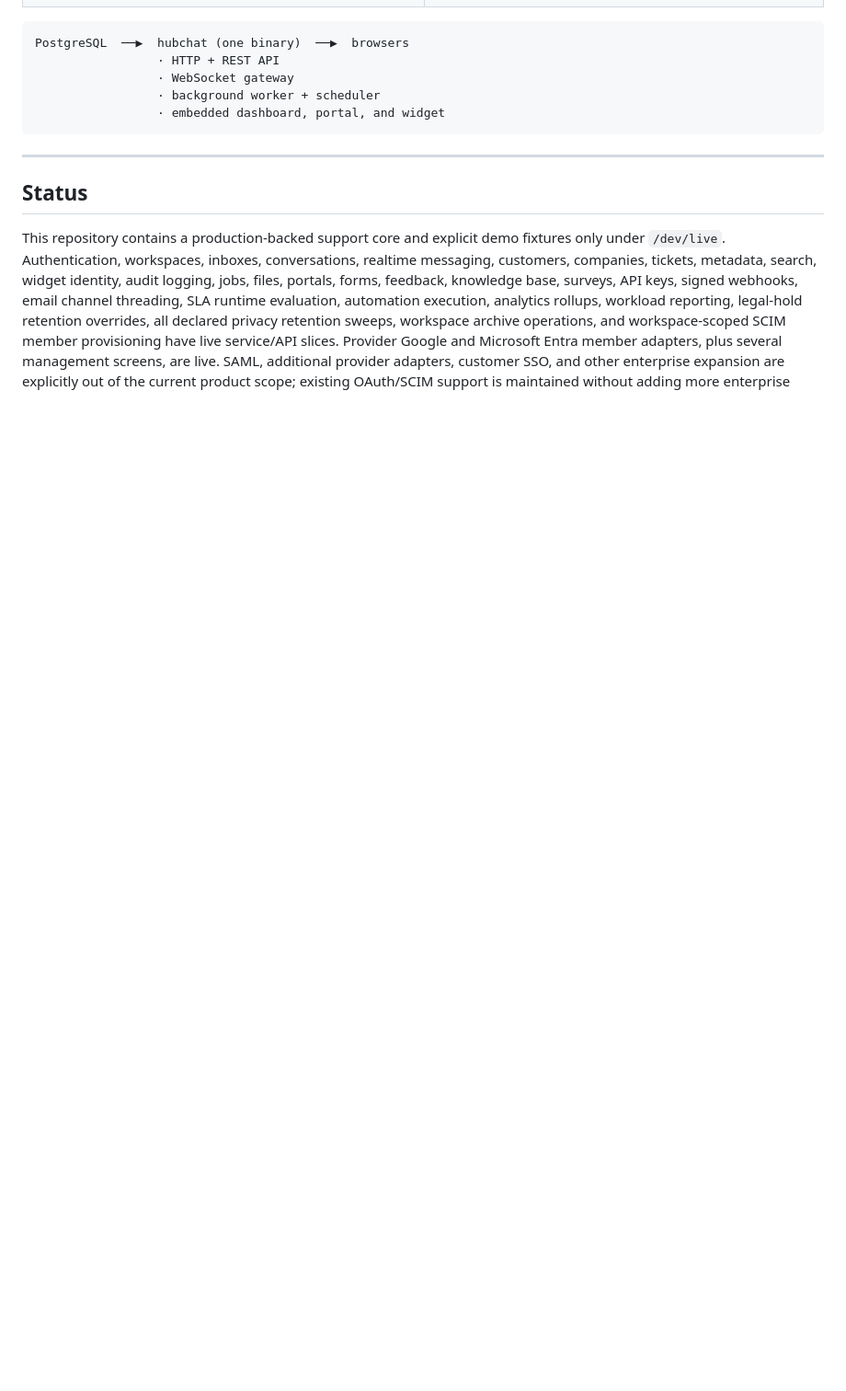
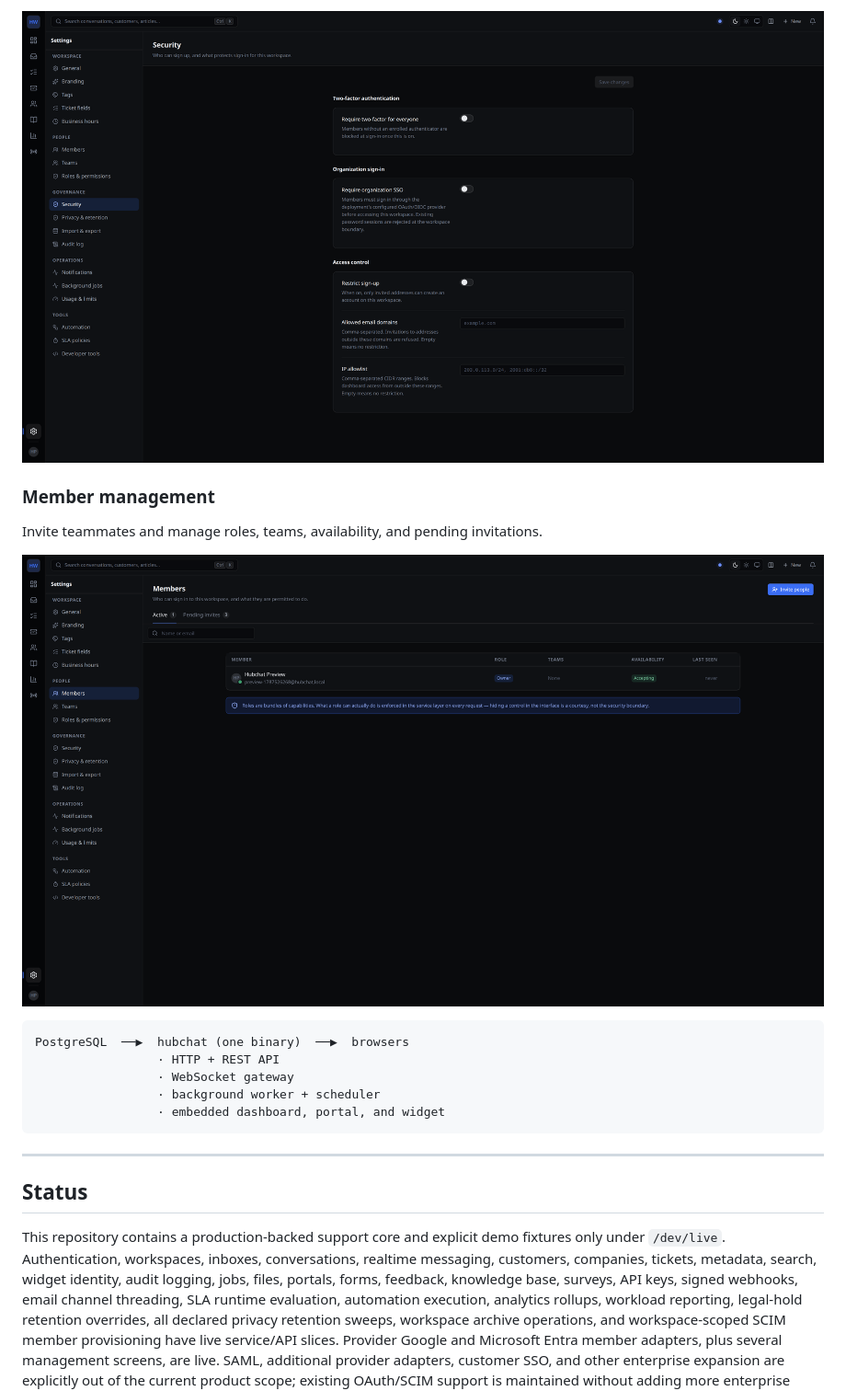
Before and after one commit to hubfly-space/hubchat, a Markdown page: README.md, the part around one of its changes. Shown at 92% size. Drawn GitHub-style; pictures changed too: docs/screenshots/hubchat-member-management.png, docs/screenshots/hubchat-security-settings.png; blank space fills up the shorter version.

````diff
--- a/README.md
+++ b/README.md
@@ -19,3 +26,10 @@ No Node.js runtime in production. No Redis. No message broker. No AI.
+[![Hubchat workspace security settings](docs/screenshots/hubchat-security-settings.png)](docs/screenshots/hubchat-security-settings.png)
+
+### Member management
+
+Invite teammates and manage roles, teams, availability, and pending invitations.
+
+[![Hubchat workspace member management](docs/screenshots/hubchat-member-management.png)](docs/screenshots/hubchat-member-management.png)
 
 ```
 PostgreSQL  ──▶  hubchat (one binary)  ──▶  browsers
````
Also changed, not shown: other parts of README.md (+15 -8 lines), docs/screenshots/hubchat-reports.png, docs/screenshots/hubchat-widget-builder.png.
